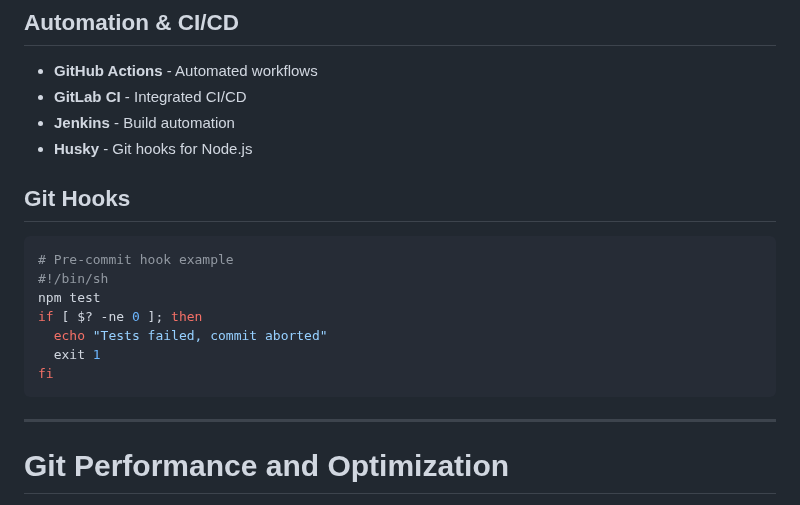
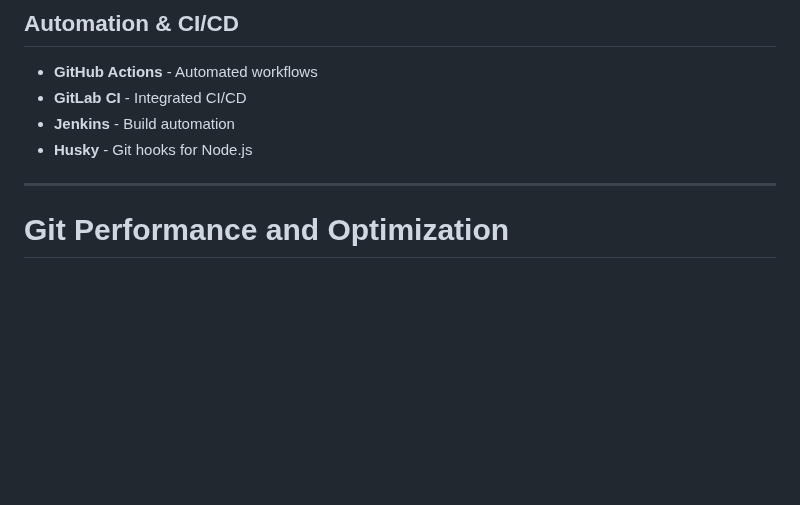
Before and after one commit to AnuchitO/course-git, a Markdown page: slidev/slides.md, the part around the change. Rendered like a GitHub page; blank space fills up the shorter version.

Commit message:
slidev: remove git hooks duplicate

````diff
--- a/slidev/slides.md
+++ b/slidev/slides.md
@@ -2515,17 +2515,6 @@ lazygit
 - **Jenkins** - Build automation
 - **Husky** - Git hooks for Node.js
 
-## Git Hooks
-```bash
-# Pre-commit hook example
-#!/bin/sh
-npm test
-if [ $? -ne 0 ]; then
-  echo "Tests failed, commit aborted"
-  exit 1
-fi
-```
-
 </div>
 
 </div>
````
